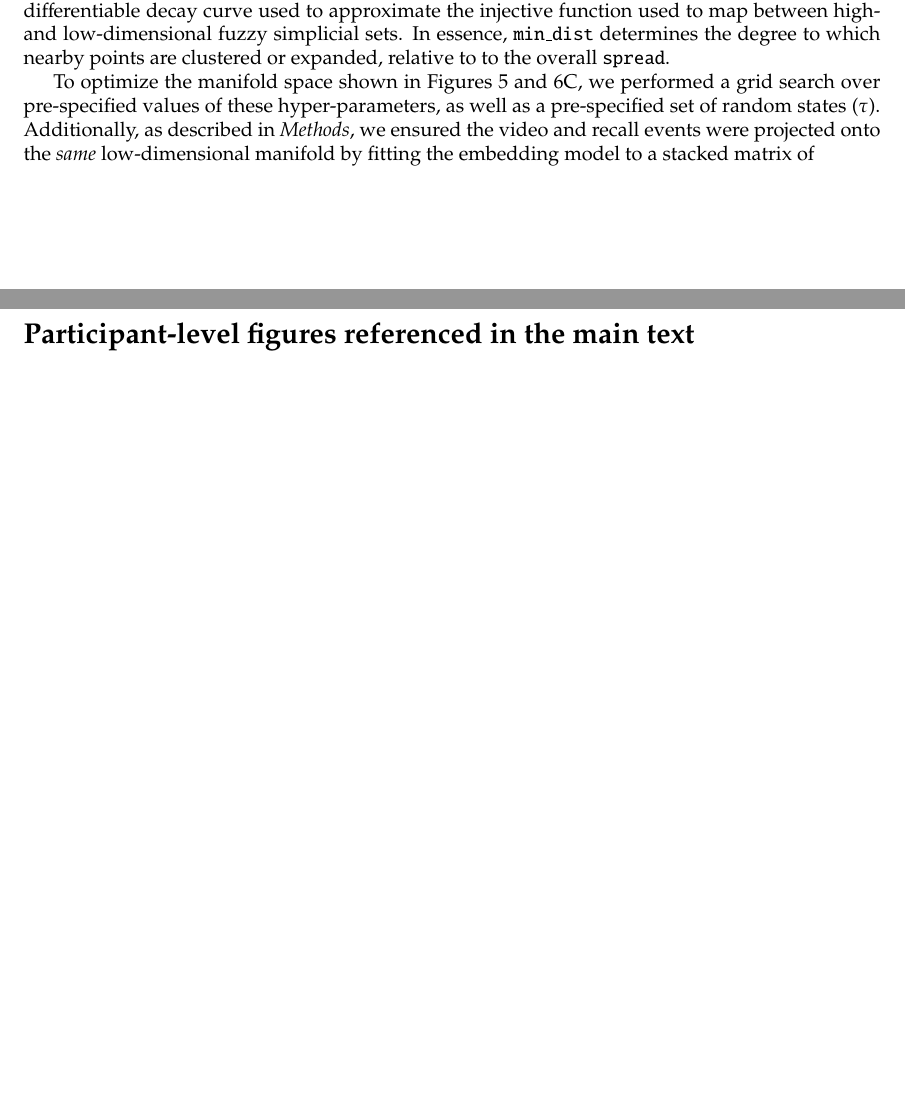
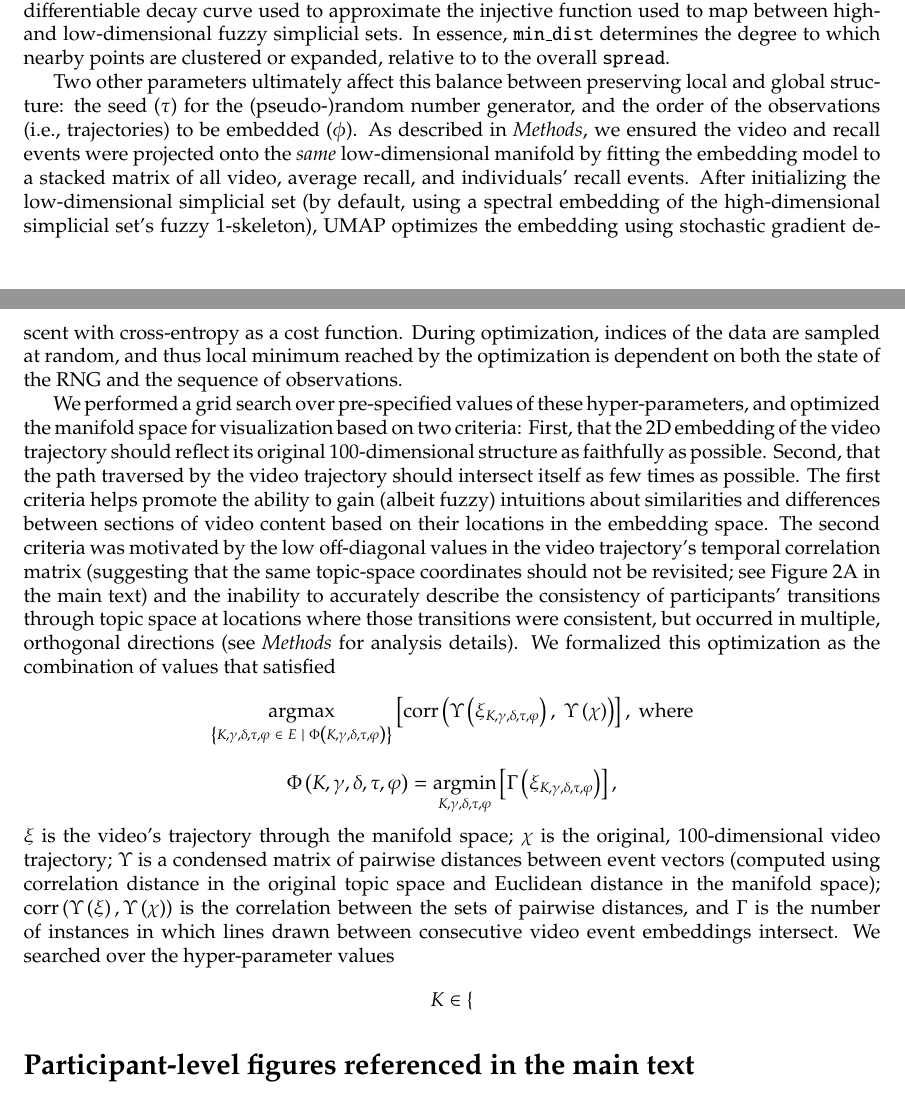
Before and after one commit to ContextLab/sherlock-topic-model-paper, a LaTeX document (paper/supporting_information.tex): two parts of pages 5 and 6 of 10, joined at a grey line, cut so that both start at the same text. Compiled offline with pdfLaTeX; a missing bibliography style is replaced by a similar one.

Commit message:
wrote equations for embeddings grid search

```diff
--- a/paper/supporting_information.tex
+++ b/paper/supporting_information.tex
@@ -12,6 +12,7 @@
 %\doublespacing
 
 \newcommand{\argmax}{\mathop{\mathrm{argmax}}\limits}
+\newcommand{\argmin}{\mathop{\mathrm{argmin}}\limits}
 
 \title{\textit{Supporting Information for}: Memory for television episodes preserves event content while introducing new across-event similarities}
 \author{Andrew C. Heusser\textsuperscript{1, 2}, Paxton C. Fitzpatrick\textsuperscript{1}, and Jeremy R. Manning\textsuperscript{1, *}\\\textsuperscript{1}Department of Psychological and Brain Sciences\\Dartmouth College, Hanover, NH 03755, USA\\\textsuperscript{2}Akili Interactive\\Boston, MA 02110\\\textsuperscript{*}Corresponding author: jeremy.r.manning@dartmouth.edu}
@@ -82,8 +83,18 @@ Figures~5 and 6C in the main text display two-dimensional projections of the 100
 
 UMAP achieves a balance between representing local and global structure via a subset of its hyper-parameters: \texttt{n\_neighbors} , \texttt{spread}, and \texttt{min\_dist}.  The \texttt{n\_neighbors} hyper-parameter ($K$) denotes the number of nearest neighbors to consider in constructing the high-dimensional fuzzy simplicial set for each datapoint.  \texttt{Spread} ($\gamma$) and \texttt{min\_dist} ($\delta$) function together to create the differentiable decay curve used to approximate the injective function used to map between high- and low-dimensional fuzzy simplicial sets.  In essence, \texttt{min\_dist} determines the degree to which nearby points are clustered or expanded, relative to to the overall \texttt{spread}.
 
-To optimize the manifold space shown in Figures~5 and 6C, we performed a grid search over pre-specified values of these hyper-parameters, as well as a pre-specified set of random states ($\tau$).  Additionally, as described in \textit{Methods}, we ensured the video and recall events were projected onto the \textit{same} low-dimensional manifold by fitting the embedding model to a stacked matrix of
+Two other parameters ultimately affect this balance between preserving local and global structure: the seed ($\tau$) for the (pseudo-)random number generator, and the order of the observations (i.e., trajectories) to be embedded ($\phi$).  As described in \textit{Methods}, we ensured the video and recall events were projected onto the \textit{same} low-dimensional manifold by fitting the embedding model to a stacked matrix of all video, average recall, and individuals' recall events.  After initializing the low-dimensional simplicial set (by default, using a spectral embedding of the high-dimensional simplicial set's fuzzy 1-skeleton), UMAP optimizes the embedding using stochastic gradient descent with cross-entropy as a cost function.  During optimization, indices of the data are sampled at random, and thus local minimum reached by the optimization is dependent on both the state of the RNG and the sequence of observations.
 
+We performed a grid search over pre-specified values of these hyper-parameters, and optimized the manifold space for visualization based on two criteria: First, that the 2D embedding of the video trajectory should reflect its original 100-dimensional structure as faithfully as possible. Second, that the path traversed by the video trajectory should intersect itself as few times as possible.  The first criteria helps promote the ability to gain (albeit fuzzy) intuitions about similarities and differences between sections of video content based on their locations in the embedding space.  The second criteria was motivated by the low off-diagonal values in the video trajectory's temporal correlation matrix (suggesting that the same topic-space coordinates should not be revisited; see Figure~2A in the main text) and the inability to accurately describe the consistency of participants' transitions through topic space at locations where those transitions were consistent, but occurred in multiple, orthogonal directions (see \textit{Methods} for analysis details).  We formalized this optimization as the combination of values that satisfied
+\[
+\argmax_{\left\{K, \gamma, \delta, \tau, \varphi~\in~E~\mathrm{|}~\Phi\left(K, \gamma, \delta, \tau, \varphi \right) \right\}} \left[\mathrm{corr}\left(\Upsilon\left(\xi_{K, \gamma, \delta, \tau, \varphi}\right),~\Upsilon\left(\chi\right)\right)\right],~\mathrm{where}
+\]
+\[
+\Phi\left(K, \gamma, \delta, \tau, \varphi \right) = \argmin_{K, \gamma, \delta, \tau, \varphi} \left[\Gamma\left(\xi_{K, \gamma, \delta, \tau, \varphi}\right)\right],
+\]
+$\xi$ is the video's trajectory through the manifold space; $\chi$ is the original, 100-dimensional video trajectory; $\Upsilon$ is a condensed matrix of pairwise distances between event vectors (computed using correlation distance in the original topic space and Euclidean distance in the manifold space); $\mathrm{corr}\left(\Upsilon\left(\xi\right), \Upsilon\left(\chi\right)\right)$ is the correlation between the sets of pairwise distances, and $\Gamma$ is the number of instances in which lines drawn between consecutive video event embeddings intersect.   We searched over the hyper-parameter values
+\[
+K \in \{
 
 
 \section*{Participant-level figures referenced in the main text}
```
Also changed, not shown: paper/supporting_information.pdf, paper/supporting_information.tex (2 more changed lines).
